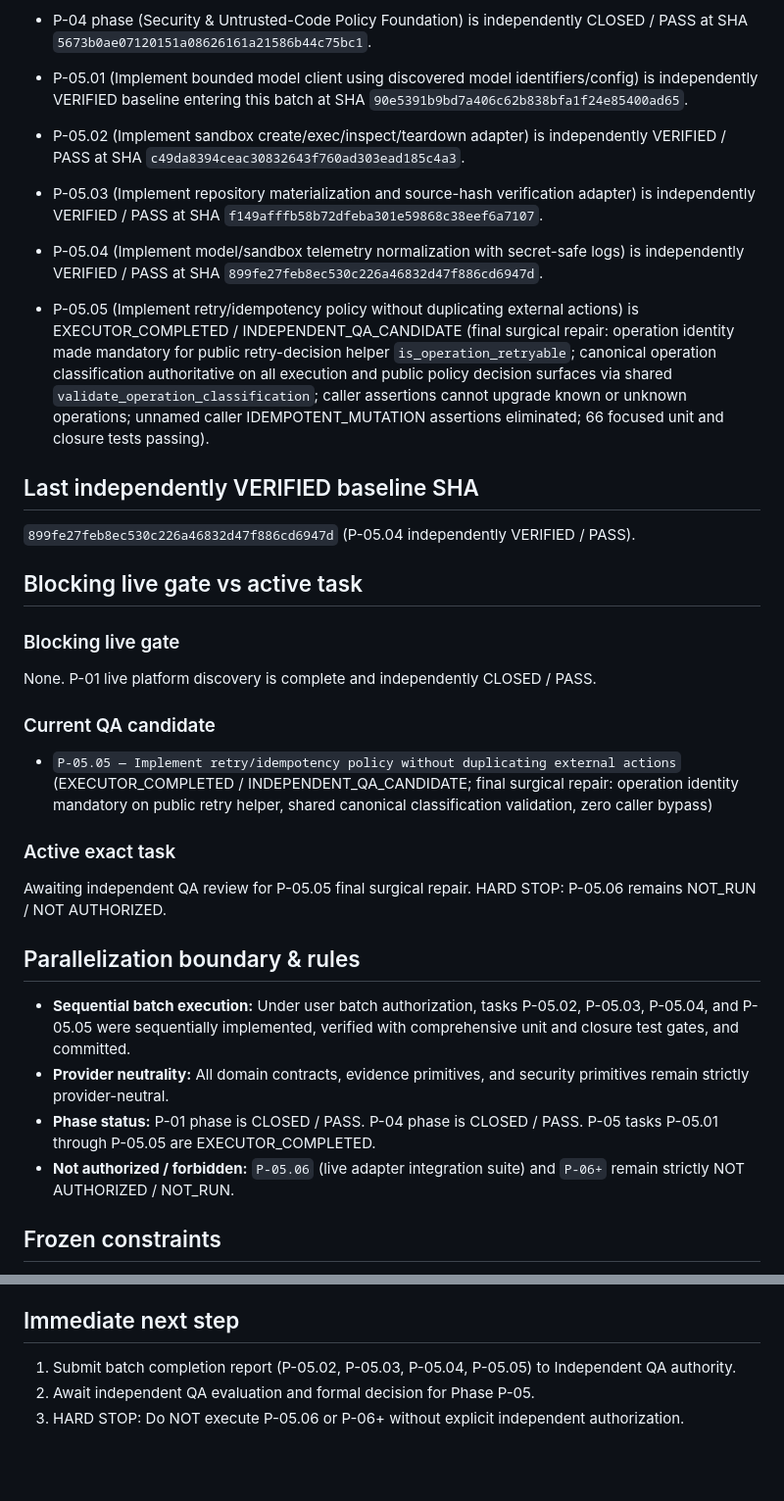
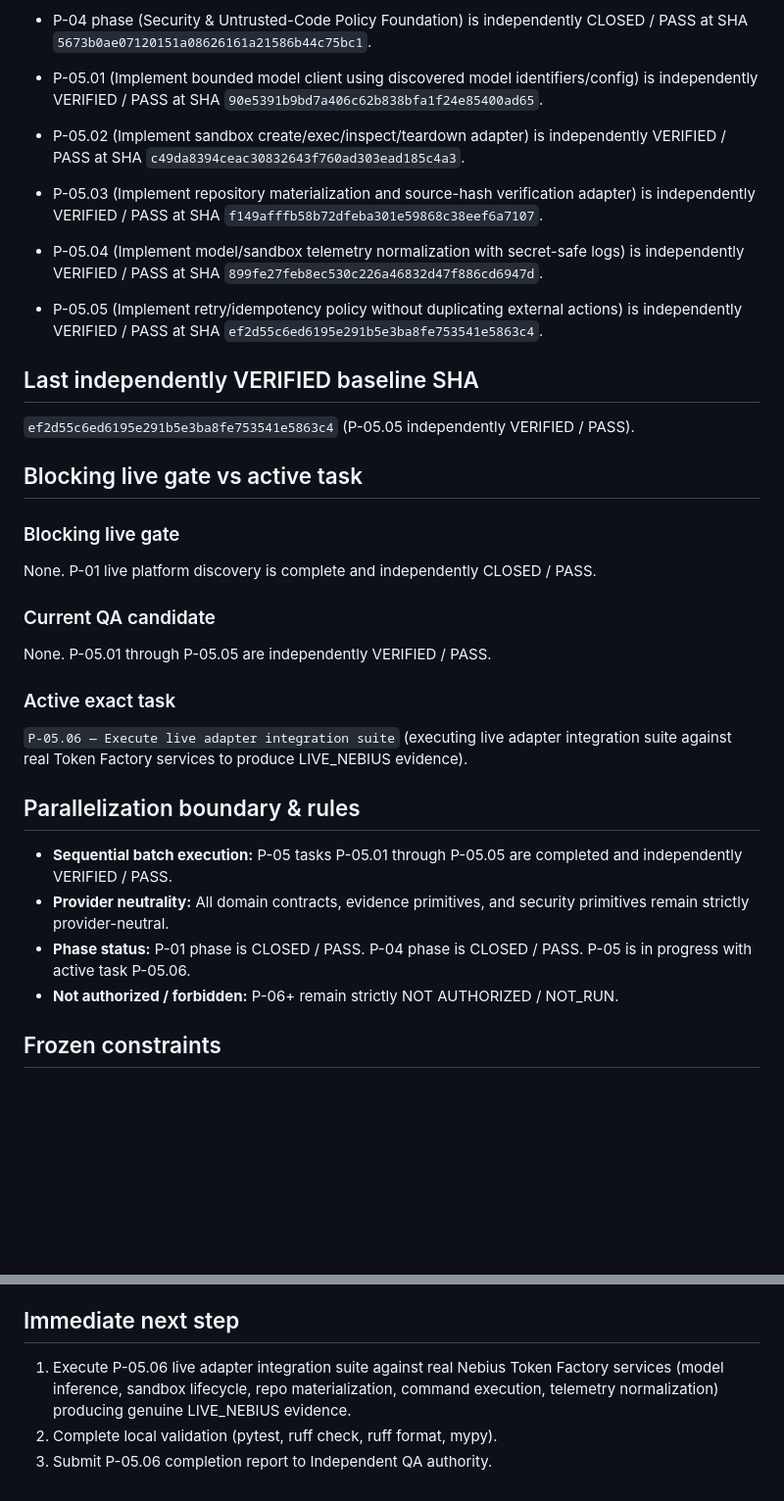
Before and after one commit to zyganali-glitch/Basebreak, a Markdown page: docs/HANDOFF.md, 2 parts joined by grey strips. Shown at 98% size. Rendered like a GitHub page; blank space fills up the shorter version.

```diff
--- a/docs/HANDOFF.md
+++ b/docs/HANDOFF.md
@@ -53,14 +53,14 @@ Judge claim:
 - P-04.06 (Add malicious-fixture tests for exfiltration attempts, fork bombs, verifier discovery, and protected-surface mutation) is independently VERIFIED / PASS at SHA `5673b0ae07120151a08626161a21586b44c75bc1`.
 - P-04 phase (Security & Untrusted-Code Policy Foundation) is independently CLOSED / PASS at SHA `5673b0ae07120151a08626161a21586b44c75bc1`.
 
-- P-05.01 (Implement bounded model client using discovered model identifiers/config) is independently VERIFIED baseline entering this batch at SHA `90e5391b9bd7a406c62b838bfa1f24e85400ad65`.
+- P-05.01 (Implement bounded model client using discovered model identifiers/config) is independently VERIFIED / PASS at SHA `90e5391b9bd7a406c62b838bfa1f24e85400ad65`.
 - P-05.02 (Implement sandbox create/exec/inspect/teardown adapter) is independently VERIFIED / PASS at SHA `c49da8394ceac30832643f760ad303ead185c4a3`.
 - P-05.03 (Implement repository materialization and source-hash verification adapter) is independently VERIFIED / PASS at SHA `f149afffb58b72dfeba301e59868c38eef6a7107`.
 - P-05.04 (Implement model/sandbox telemetry normalization with secret-safe logs) is independently VERIFIED / PASS at SHA `899fe27feb8ec530c226a46832d47f886cd6947d`.
-- P-05.05 (Implement retry/idempotency policy without duplicating external actions) is EXECUTOR_COMPLETED / INDEPENDENT_QA_CANDIDATE (final surgical repair: operation identity made mandatory for public retry-decision helper `is_operation_retryable`; canonical operation classification authoritative on all execution and public policy decision surfaces via shared `validate_operation_classification`; caller assertions cannot upgrade known or unknown operations; unnamed caller IDEMPOTENT_MUTATION assertions eliminated; 66 focused unit and closure tests passing).
+- P-05.05 (Implement retry/idempotency policy without duplicating external actions) is independently VERIFIED / PASS at SHA `ef2d55c6ed6195e291b5e3ba8fe753541e5863c4`.
 
 ## Last independently VERIFIED baseline SHA
-`899fe27feb8ec530c226a46832d47f886cd6947d` (P-05.04 independently VERIFIED / PASS).
+`ef2d55c6ed6195e291b5e3ba8fe753541e5863c4` (P-05.05 independently VERIFIED / PASS).
 
 ## Blocking live gate vs active task
 
@@ -68,16 +68,16 @@ Judge claim:
 None. P-01 live platform discovery is complete and independently CLOSED / PASS.
 
 ### Current QA candidate
-- `P-05.05 — Implement retry/idempotency policy without duplicating external actions` (EXECUTOR_COMPLETED / INDEPENDENT_QA_CANDIDATE; final surgical repair: operation identity mandatory on public retry helper, shared canonical classification validation, zero caller bypass)
+None. P-05.01 through P-05.05 are independently VERIFIED / PASS.
 
 ### Active exact task
-Awaiting independent QA review for P-05.05 final surgical repair. HARD STOP: P-05.06 remains NOT_RUN / NOT AUTHORIZED.
+`P-05.06 — Execute live adapter integration suite` (executing live adapter integration suite against real Token Factory services to produce LIVE_NEBIUS evidence).
 
 ## Parallelization boundary & rules
-- **Sequential batch execution:** Under user batch authorization, tasks P-05.02, P-05.03, P-05.04, and P-05.05 were sequentially implemented, verified with comprehensive unit and closure test gates, and committed.
+- **Sequential batch execution:** P-05 tasks P-05.01 through P-05.05 are completed and independently VERIFIED / PASS.
 - **Provider neutrality:** All domain contracts, evidence primitives, and security primitives remain strictly provider-neutral.
-- **Phase status:** P-01 phase is CLOSED / PASS. P-04 phase is CLOSED / PASS. P-05 tasks P-05.01 through P-05.05 are EXECUTOR_COMPLETED.
-- **Not authorized / forbidden:** `P-05.06` (live adapter integration suite) and `P-06+` remain strictly NOT AUTHORIZED / NOT_RUN.
+- **Phase status:** P-01 phase is CLOSED / PASS. P-04 phase is CLOSED / PASS. P-05 is in progress with active task P-05.06.
+- **Not authorized / forbidden:** P-06+ remain strictly NOT AUTHORIZED / NOT_RUN.
 
 ## Frozen constraints
 - zero personal spend / Zero-Cost Law (target personal spend = $0.00; operator-approved `TOKEN_FACTORY_BOUNDED_BILLING_EXCEPTION` permits card attachment solely to activate Builder Program credits; personal paid usage/top-ups forbidden);
@@ -95,6 +95,6 @@ Awaiting independent QA review for P-05.05 final surgical repair. HARD STOP: P-0
 - bounded external-dependency parallelization law strictly enforced.
 
 ## Immediate next step
-1. Submit batch completion report (P-05.02, P-05.03, P-05.04, P-05.05) to Independent QA authority.
-2. Await independent QA evaluation and formal decision for Phase P-05.
-3. HARD STOP: Do NOT execute P-05.06 or P-06+ without explicit independent authorization.
+1. Execute P-05.06 live adapter integration suite against real Nebius Token Factory services (model inference, sandbox lifecycle, repo materialization, command execution, telemetry normalization) producing genuine LIVE_NEBIUS evidence.
+2. Complete local validation (pytest, ruff check, ruff format, mypy).
+3. Submit P-05.06 completion report to Independent QA authority.
```
Also changed, not shown: plans/BASEBREAK_MASTER_EXECUTION_PLAN.md (+3 -2 lines).
